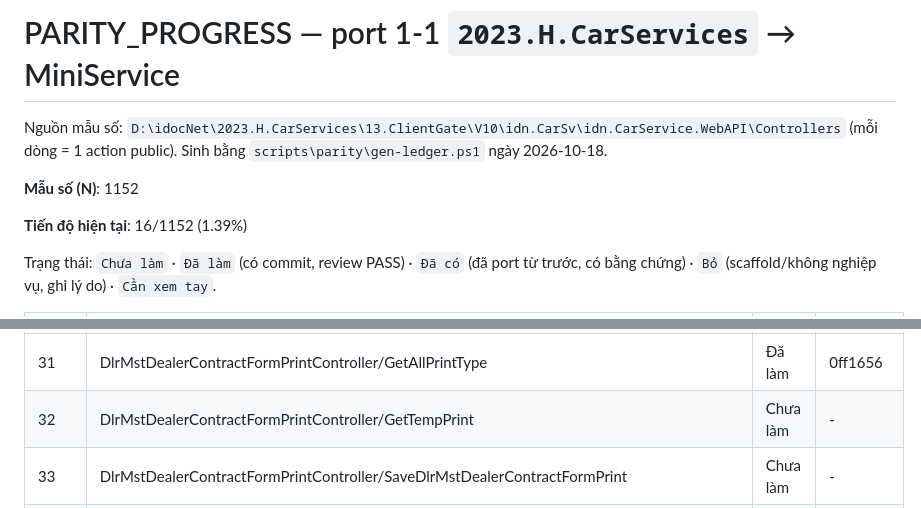
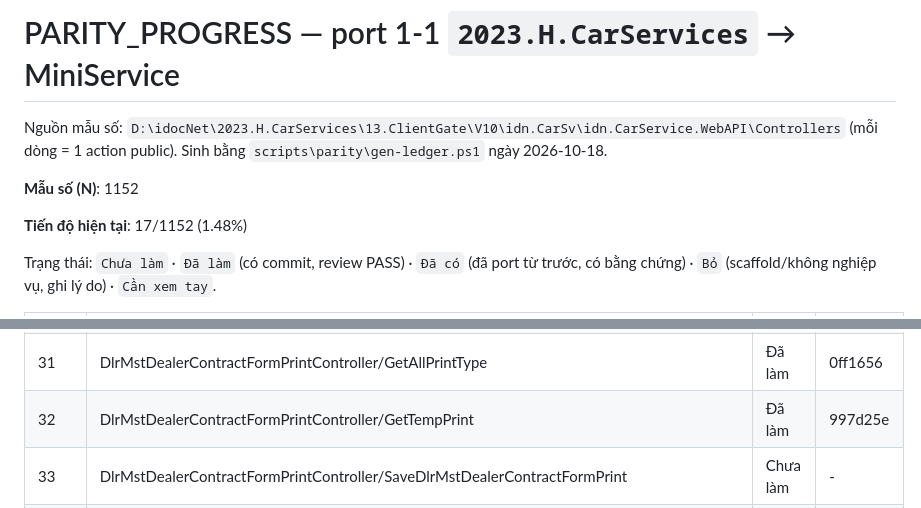
Before and after one commit to Tranletrungkien1705/MiniService, a Markdown page: PARITY_PROGRESS.md, 2 parts joined by grey strips. Rendered like a GitHub page.

Commit message:
docs(parity): DlrMstDealerContractFormPrintController/GetTempPrint -> Đã làm (17/1152 (1.48%))
Co-Authored-By: Claude Opus 5.5 <noreply@anthropic.com>

```diff
--- a/PARITY_PROGRESS.md
+++ b/PARITY_PROGRESS.md
@@ -4,7 +4,7 @@ Nguồn mẫu số: `D:\idocNet\2023.H.CarServices\13.ClientGate\V10\idn.CarSv\i
 
 **Mẫu số (N)**: 1152
 
-**Tiến độ hiện tại**: 16/1152 (1.39%)
+**Tiến độ hiện tại**: 17/1152 (1.48%)
 
 Trạng thái: `Chưa làm` · `Đã làm` (có commit, review PASS) · `Đã có` (đã port từ trước, có bằng chứng) · `Bỏ` (scaffold/không nghiệp vụ, ghi lý do) · `Cần xem tay`.
 
@@ -41,7 +41,7 @@ Trạng thái: `Chưa làm` · `Đã làm` (có commit, review PASS) · `Đã c
 | 29 | DealerHistoryShareMngController/ExporExcelHQ | Chưa làm | - |
 | 30 | DealerHistoryShareMngController/ExporExcelListClaimByPlateNoHQ | Chưa làm | - |
 | 31 | DlrMstDealerContractFormPrintController/GetAllPrintType | Đã làm | 0ff1656 |
-| 32 | DlrMstDealerContractFormPrintController/GetTempPrint | Chưa làm | - |
+| 32 | DlrMstDealerContractFormPrintController/GetTempPrint | Đã làm | 997d25e |
 | 33 | DlrMstDealerContractFormPrintController/SaveDlrMstDealerContractFormPrint | Chưa làm | - |
 | 34 | DlrMstDealerContractFormPrintController/CreateTempPrintGroup | Chưa làm | - |
 | 35 | DlrPDIRequestController/SearchDL | Chưa làm | - |
```
